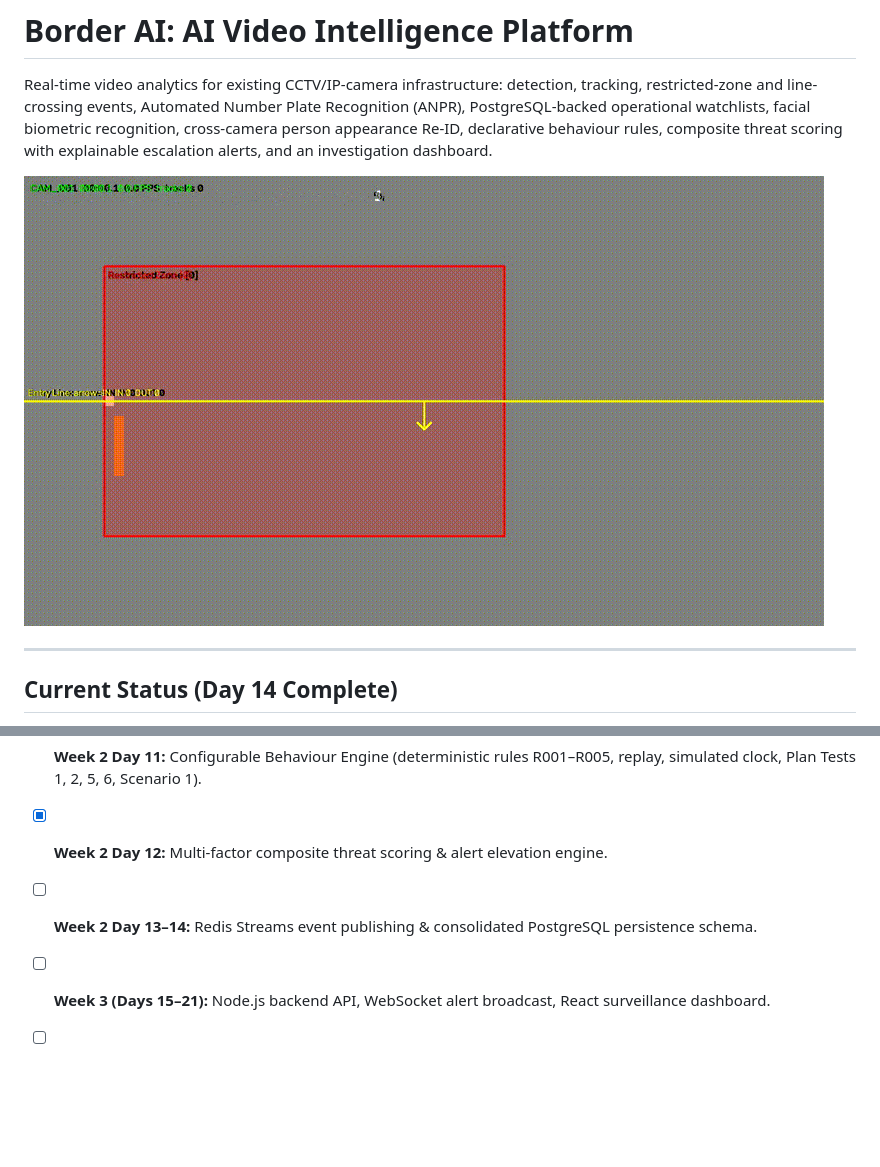
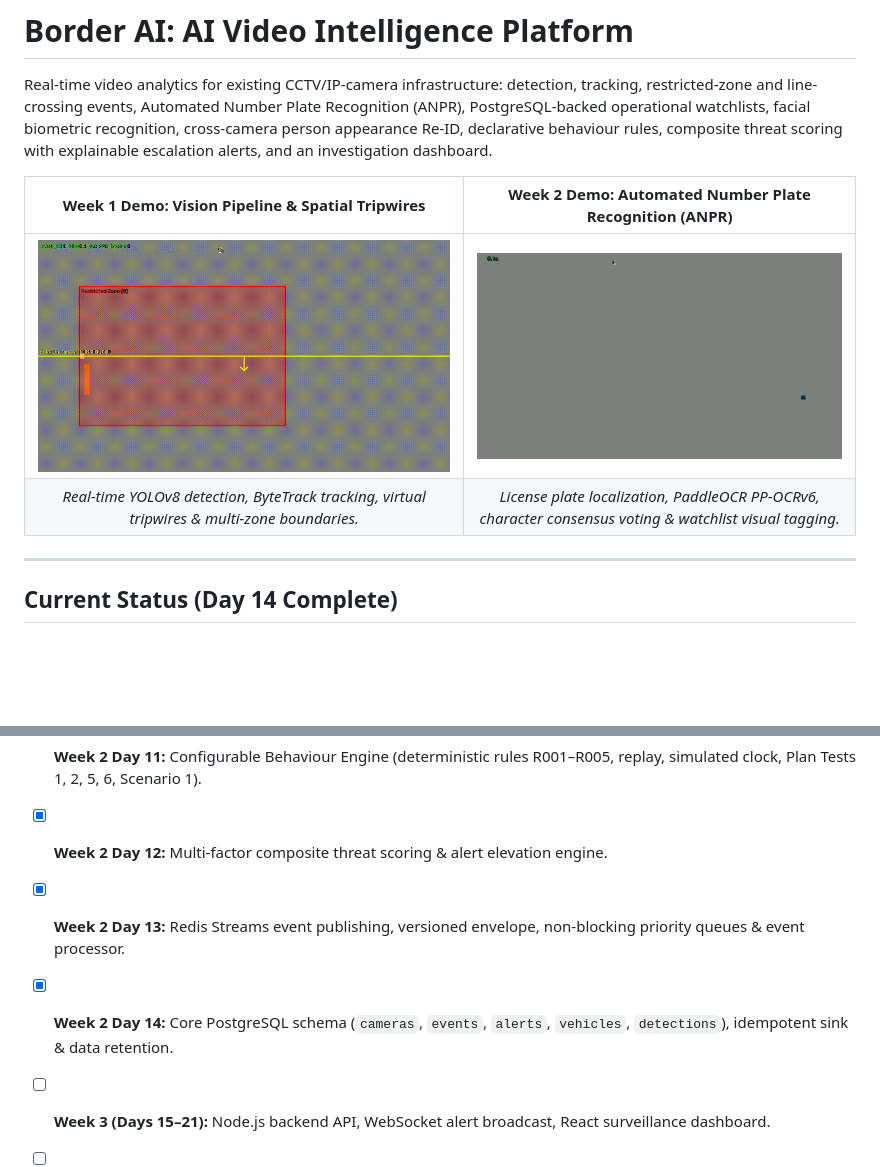
Before and after one commit to ChaituCR07/border-ai, a Markdown page: README.md, 2 parts joined by grey strips. Drawn GitHub-style; pictures changed too: docs/images/week2_demo.gif (added); blank space fills up the shorter version.

Commit message:
docs: add Week 1 and Week 2 demos and mark Day 13 and 14 complete in Roadmap

```diff
--- a/README.md
+++ b/README.md
@@ -2,7 +2,10 @@
 
 Real-time video analytics for existing CCTV/IP-camera infrastructure: detection, tracking, restricted-zone and line-crossing events, Automated Number Plate Recognition (ANPR), PostgreSQL-backed operational watchlists, facial biometric recognition, cross-camera person appearance Re-ID, declarative behaviour rules, composite threat scoring with explainable escalation alerts, and an investigation dashboard.
 
-![demo](docs/images/week1_demo.gif)
+| **Week 1 Demo: Vision Pipeline & Spatial Tripwires** | **Week 2 Demo: Automated Number Plate Recognition (ANPR)** |
+|:---:|:---:|
+| ![Week 1 Demo](docs/images/week1_demo.gif) | ![Week 2 Demo](docs/images/week2_demo.gif) |
+| *Real-time YOLOv8 detection, ByteTrack tracking, virtual tripwires & multi-zone boundaries.* | *License plate localization, PaddleOCR PP-OCRv6, character consensus voting & watchlist visual tagging.* |
 
 ---
 
@@ -291,6 +294,7 @@ Detailed methodology and measurements are recorded in [docs/benchmarks.md](docs/
 - [x] **Week 2 Day 10:** Face Detection, Quality Gate, Appearance Embedding Re-ID prototype, and consent-gated enrollment.
 - [x] **Week 2 Day 11:** Configurable Behaviour Engine (deterministic rules R001–R005, replay, simulated clock, Plan Tests 1, 2, 5, 6, Scenario 1).
 - [x] **Week 2 Day 12:** Multi-factor composite threat scoring & alert elevation engine.
-- [ ] **Week 2 Day 13–14:** Redis Streams event publishing & consolidated PostgreSQL persistence schema.
+- [x] **Week 2 Day 13:** Redis Streams event publishing, versioned envelope, non-blocking priority queues & event processor.
+- [x] **Week 2 Day 14:** Core PostgreSQL schema (`cameras`, `events`, `alerts`, `vehicles`, `detections`), idempotent sink & data retention.
 - [ ] **Week 3 (Days 15–21):** Node.js backend API, WebSocket alert broadcast, React surveillance dashboard.
 - [ ] **Week 4 (Days 22–28):** Multi-camera soak testing, end-to-end integration, Docker packaging, and hardware pilot.
```
